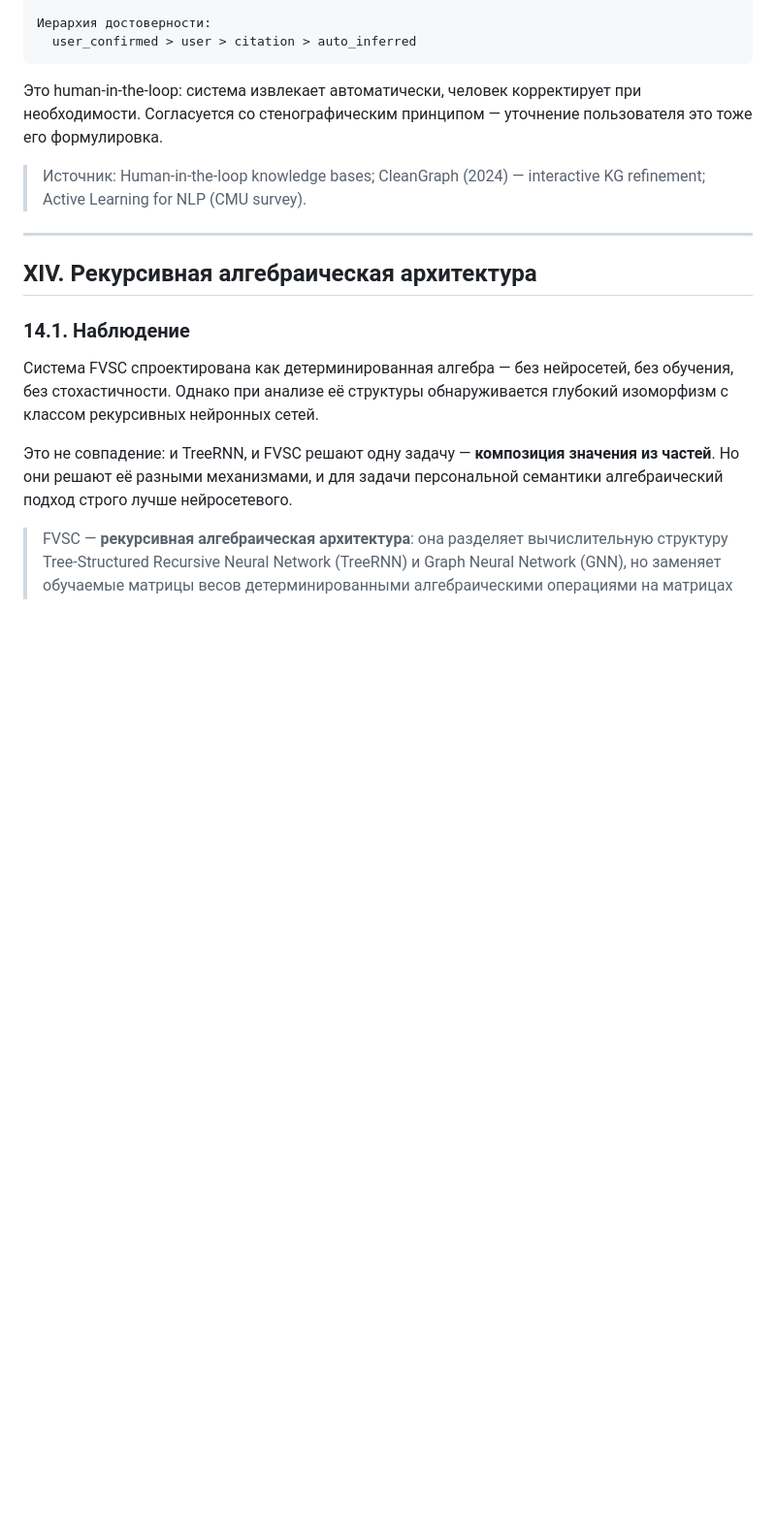
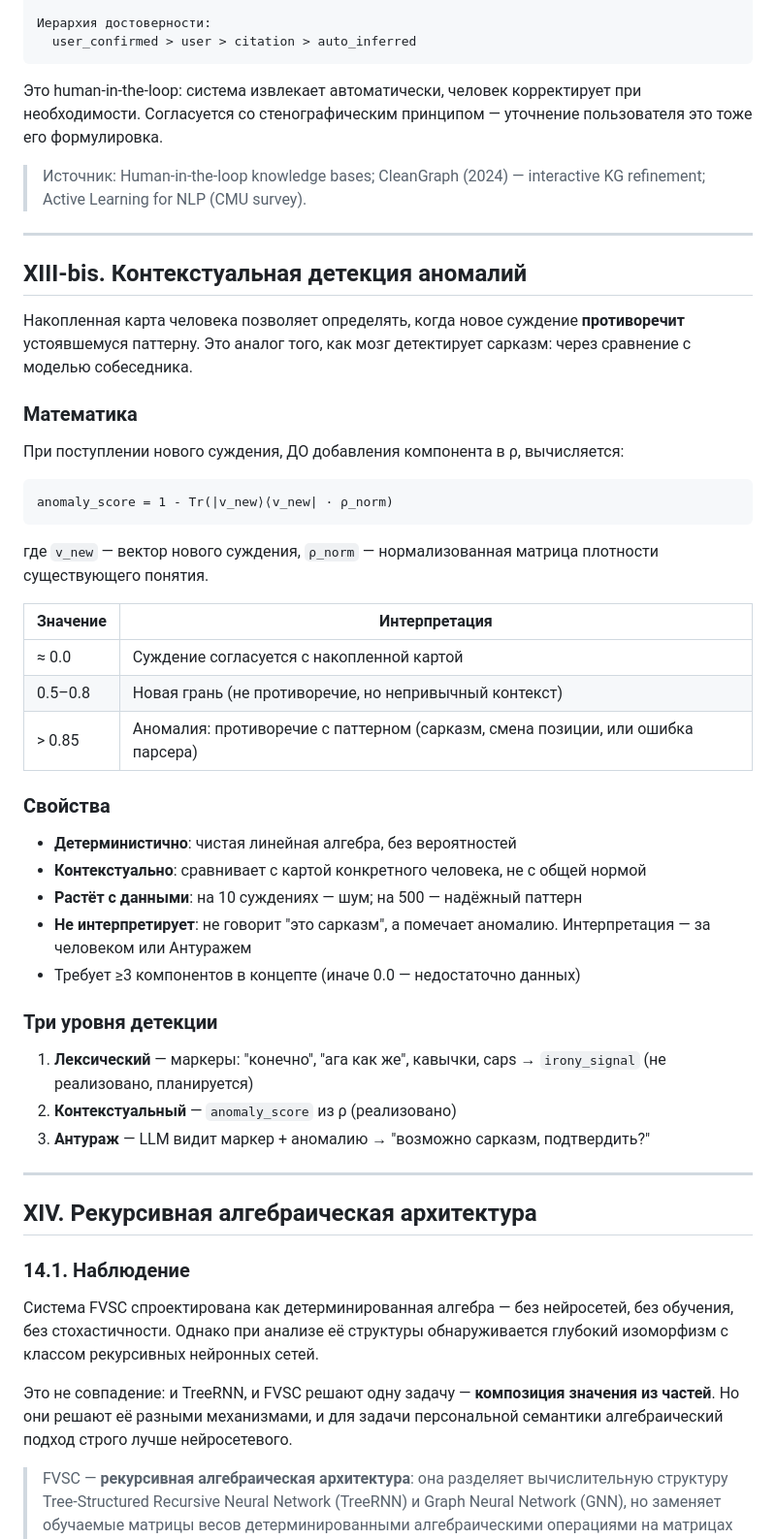
Before and after one commit to re-1n/FVSC, a Markdown page: FVSC whitepaper.md, the part around one of its changes. Shown at 97% size. Rendered like a GitHub page; blank space fills up the shorter version.

````diff
--- a/FVSC whitepaper.md
+++ b/FVSC whitepaper.md
@@ -1685,6 +1698,42 @@ spaCy — не идеальный парсер. Ошибки парсинга =
 Это human-in-the-loop: система извлекает автоматически, человек корректирует при необходимости. Согласуется со стенографическим принципом — уточнение пользователя это тоже его формулировка.
 
 > Источник: Human-in-the-loop knowledge bases; CleanGraph (2024) — interactive KG refinement; Active Learning for NLP (CMU survey).
+
+---
+
+## XIII-bis. Контекстуальная детекция аномалий
+
+Накопленная карта человека позволяет определять, когда новое суждение **противоречит** устоявшемуся паттерну. Это аналог того, как мозг детектирует сарказм: через сравнение с моделью собеседника.
+
+### Математика
+
+При поступлении нового суждения, ДО добавления компонента в ρ, вычисляется:
+
+```
+anomaly_score = 1 - Tr(|v_new⟩⟨v_new| · ρ_norm)
+```
+
+где `v_new` — вектор нового суждения, `ρ_norm` — нормализованная матрица плотности существующего понятия.
+
+| Значение | Интерпретация |
+|---|---|
+| ≈ 0.0 | Суждение согласуется с накопленной картой |
+| 0.5–0.8 | Новая грань (не противоречие, но непривычный контекст) |
+| > 0.85 | Аномалия: противоречие с паттерном (сарказм, смена позиции, или ошибка парсера) |
+
+### Свойства
+
+- **Детерминистично**: чистая линейная алгебра, без вероятностей
+- **Контекстуально**: сравнивает с картой конкретного человека, не с общей нормой
+- **Растёт с данными**: на 10 суждениях — шум; на 500 — надёжный паттерн
+- **Не интерпретирует**: не говорит "это сарказм", а помечает аномалию. Интерпретация — за человеком или Антуражем
+- Требует ≥3 компонентов в концепте (иначе 0.0 — недостаточно данных)
+
+### Три уровня детекции
+
+1. **Лексический** — маркеры: "конечно", "ага как же", кавычки, caps → `irony_signal` (не реализовано, планируется)
+2. **Контекстуальный** — `anomaly_score` из ρ (реализовано)
+3. **Антураж** — LLM видит маркер + аномалию → "возможно сарказм, подтвердить?"
 
 ---
 
````
Also changed, not shown: other parts of FVSC whitepaper.md (+17 -2 lines).
